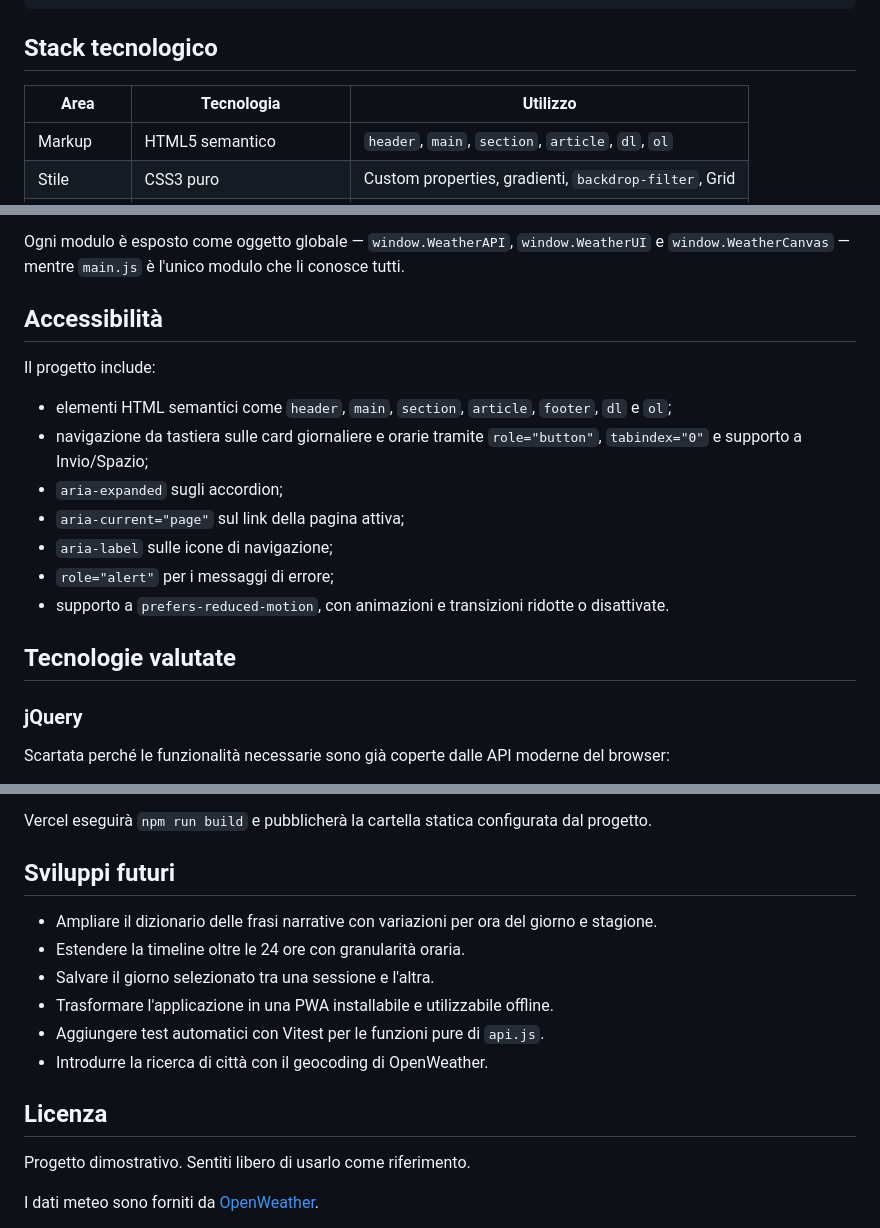
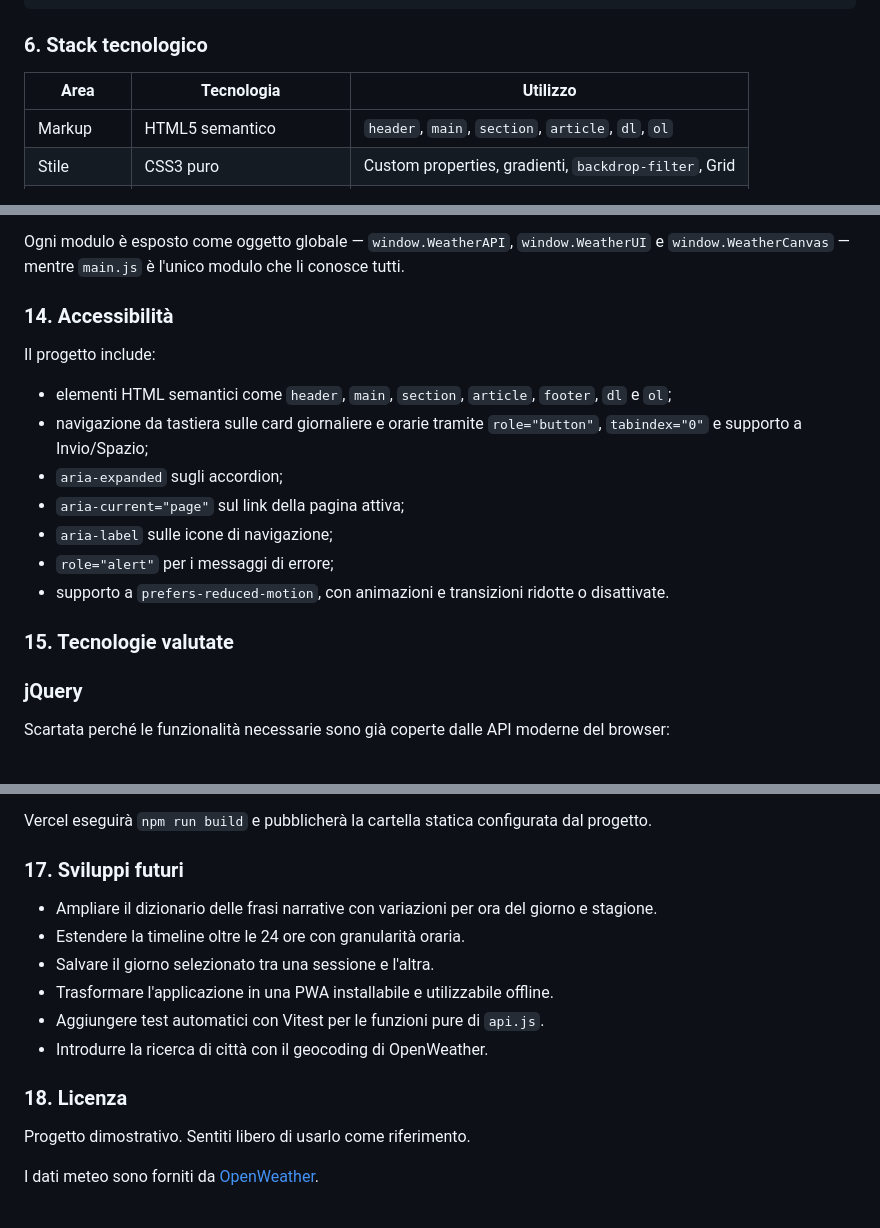
Before and after one commit to gcangemi1997-coder/weather_dashboard, a Markdown page: README.md, 3 parts joined by grey strips. Drawn GitHub-style.

````diff
--- a/README.md
+++ b/README.md
@@ -100,7 +100,7 @@ weather_dashboard/
 └── README.md
 ```
 
-## Stack tecnologico
+### 6. Stack tecnologico
 
 | Area       | Tecnologia                                        | Utilizzo                                              |
 | ---------- | ------------------------------------------------- | ----------------------------------------------------- |
@@ -208,7 +221,7 @@ Il contenuto può quindi avere altezze diverse senza ricalibrare manualmente la
 
 Ogni modulo è esposto come oggetto globale — `window.WeatherAPI`, `window.WeatherUI` e `window.WeatherCanvas` — mentre `main.js` è l'unico modulo che li conosce tutti.
 
-## Accessibilità
+### 14. Accessibilità
 
 Il progetto include:
 
@@ -220,7 +233,7 @@ Il progetto include:
 - `role="alert"` per i messaggi di errore;
 - supporto a `prefers-reduced-motion`, con animazioni e transizioni ridotte o disattivate.
 
-## Tecnologie valutate
+### 15. Tecnologie valutate
 
 ### jQuery
 
@@ -281,7 +294,7 @@ Ogni push sul branch `main` genera un nuovo deploy. In produzione, la variabile
 
 Vercel eseguirà `npm run build` e pubblicherà la cartella statica configurata dal progetto.
 
-## Sviluppi futuri
+### 17. Sviluppi futuri
 
 - Ampliare il dizionario delle frasi narrative con variazioni per ora del giorno e stagione.
 - Estendere la timeline oltre le 24 ore con granularità oraria.
@@ -290,7 +303,7 @@ Vercel eseguirà `npm run build` e pubblicherà la cartella statica configurata
 - Aggiungere test automatici con Vitest per le funzioni pure di `api.js`.
 - Introdurre la ricerca di città con il geocoding di OpenWeather.
 
-## Licenza
+### 18. Licenza
 
 Progetto dimostrativo. Sentiti libero di usarlo come riferimento.
 
````
Also changed, not shown: other parts of README.md (+21 -8 lines).
